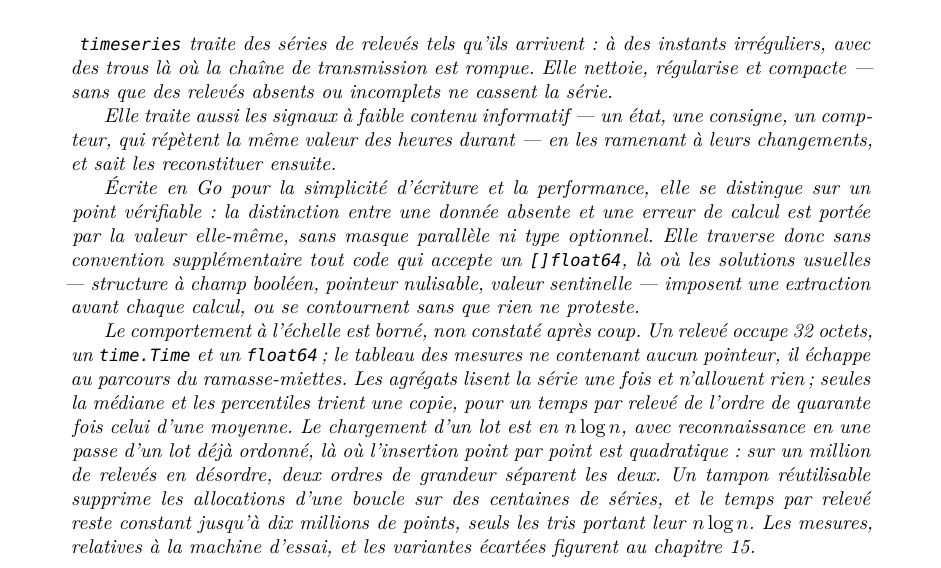
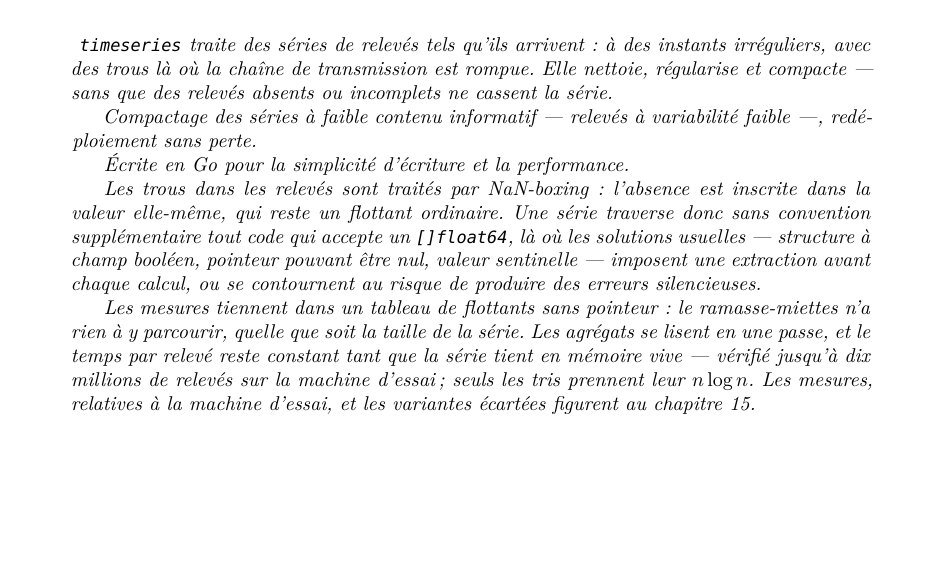
Before and after one commit to fflamingodev/timeseries, a LaTeX document (docs/guide-fr.tex): part of page 1 of 31, cut so that both start at the same text, the shorter picture padded with empty space. Compiled offline with XeLaTeX; a missing font is replaced by an installed copy or a similar font.

Commit message:
Abstract : version resserrée, et la borne des dix millions rapportée à ce qui la fixe
Le texte proposé est repris. Trois précisions.

« Le comportement à l'échelle est borné » et « le cadre de la
bibliothèque permet d'échapper au ramasse-miettes » disaient le résultat
sans sa cause. La chaîne est maintenant complète : les mesures tiennent
dans un tableau de flottants sans pointeur, donc le ramasse-miettes n'a
rien à y parcourir.

Le NaN-boxing est expliqué là où il est nommé — l'absence est inscrite
dans la valeur, qui reste un flottant ordinaire —, faute de quoi la
phrase suivante sur le []float64 ne se déduit de rien.

Les dix millions de relevés ne sont pas une limite de la bibliothèque
mais l'endroit où la mesure s'est arrêtée. Ce qui borne réellement, et
qui dépend de la machine, est la mémoire vive : dix millions de relevés
occupent 320 Mo, et une machine qui pagine s'effondre bien avant. La
linéarité, elle, tient au parcours séquentiel que le préchargement du
processeur masque, ce qui vaut de tout processeur moderne. Le texte dit
donc « tant que la série tient en mémoire vive », et cite les dix
millions comme une vérification, pas comme un seuil.

Co-Authored-By: Claude Opus 5 <noreply@anthropic.com>

```diff
--- a/docs/guide-fr.tex
+++ b/docs/guide-fr.tex
@@ -123,34 +123,26 @@
 transmission est rompue. Elle nettoie, régularise et compacte --- sans
 que des relevés absents ou incomplets ne cassent la série.
 
-Elle traite aussi les signaux à faible contenu informatif --- un état,
-une consigne, un compteur, qui répètent la même valeur des heures
-durant --- en les ramenant à leurs changements, et sait les reconstituer
-ensuite.
+Compactage des séries à faible contenu informatif --- relevés à
+variabilité faible ---, redéploiement sans perte.
 
-Écrite en Go pour la simplicité d'écriture et la performance, elle se
-distingue sur un point vérifiable : la distinction entre une donnée
-absente et une erreur de calcul est portée par la valeur elle-même, sans
-masque parallèle ni type optionnel. Elle traverse donc sans convention
-supplémentaire tout code qui accepte un \texttt{[]float64}, là où les
-solutions usuelles --- structure à champ booléen, pointeur nulisable,
-valeur sentinelle --- imposent une extraction avant chaque calcul, ou se
-contournent sans que rien ne proteste.
+Écrite en Go pour la simplicité d'écriture et la performance.
 
-Le comportement à l'échelle est borné, non constaté après coup. Un
-relevé occupe 32 octets, un \texttt{time.Time} et un \texttt{float64} ;
-le tableau des mesures ne contenant aucun pointeur, il échappe au
-parcours du ramasse-miettes. Les agrégats lisent la série une fois et
-n'allouent rien ; seules la médiane et les percentiles trient une copie,
-pour un temps par relevé de l'ordre de quarante fois celui d'une
-moyenne. Le chargement d'un lot est en \(n\log n\), avec reconnaissance
-en une passe d'un lot déjà ordonné, là où l'insertion point par point
-est quadratique : sur un million de relevés en désordre, deux ordres de
-grandeur séparent les deux. Un tampon réutilisable supprime les
-allocations d'une boucle sur des centaines de séries, et le temps par
-relevé reste constant jusqu'à dix millions de points, seuls les tris
-portant leur \(n\log n\). Les mesures, relatives à la machine d'essai,
-et les variantes écartées figurent au chapitre~\ref{chap:performances}.
+Les trous dans les relevés sont traités par NaN-boxing : l'absence est
+inscrite dans la valeur elle-même, qui reste un flottant ordinaire. Une
+série traverse donc sans convention supplémentaire tout code qui accepte
+un \texttt{[]float64}, là où les solutions usuelles --- structure à
+champ booléen, pointeur pouvant être nul, valeur sentinelle ---
+imposent une extraction avant chaque calcul, ou se contournent au risque
+de produire des erreurs silencieuses.
+
+Les mesures tiennent dans un tableau de flottants sans pointeur : le
+ramasse-miettes n'a rien à y parcourir, quelle que soit la taille de la
+série. Les agrégats se lisent en une passe, et le temps par relevé reste
+constant tant que la série tient en mémoire vive --- vérifié jusqu'à dix
+millions de relevés sur la machine d'essai ; seuls les tris prennent
+leur \(n\log n\). Les mesures, relatives à la machine d'essai, et les
+variantes écartées figurent au chapitre~\ref{chap:performances}.
 \end{abstract}
 
 \vfill
```
Also changed, not shown: GUIDE.fr.md (+5 -3 lines).
